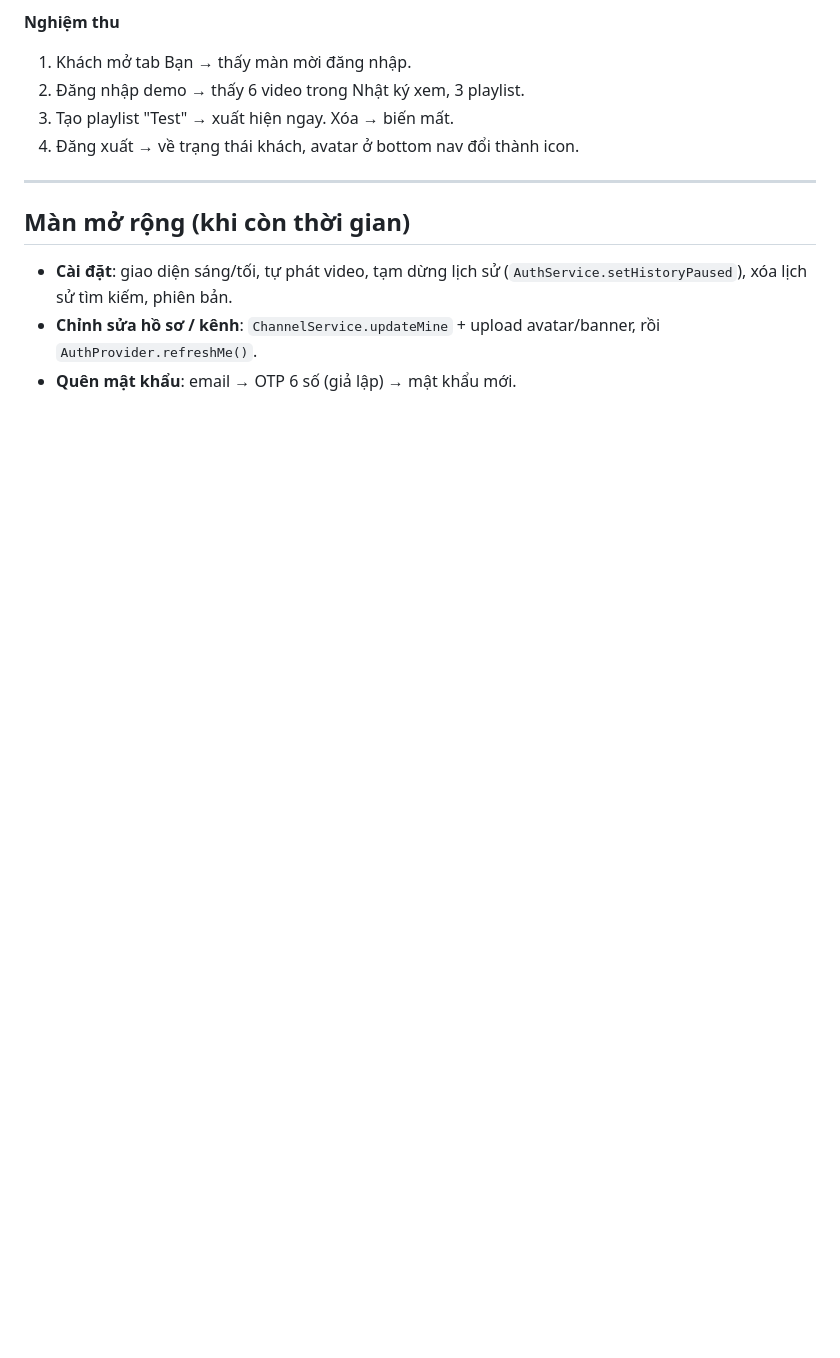
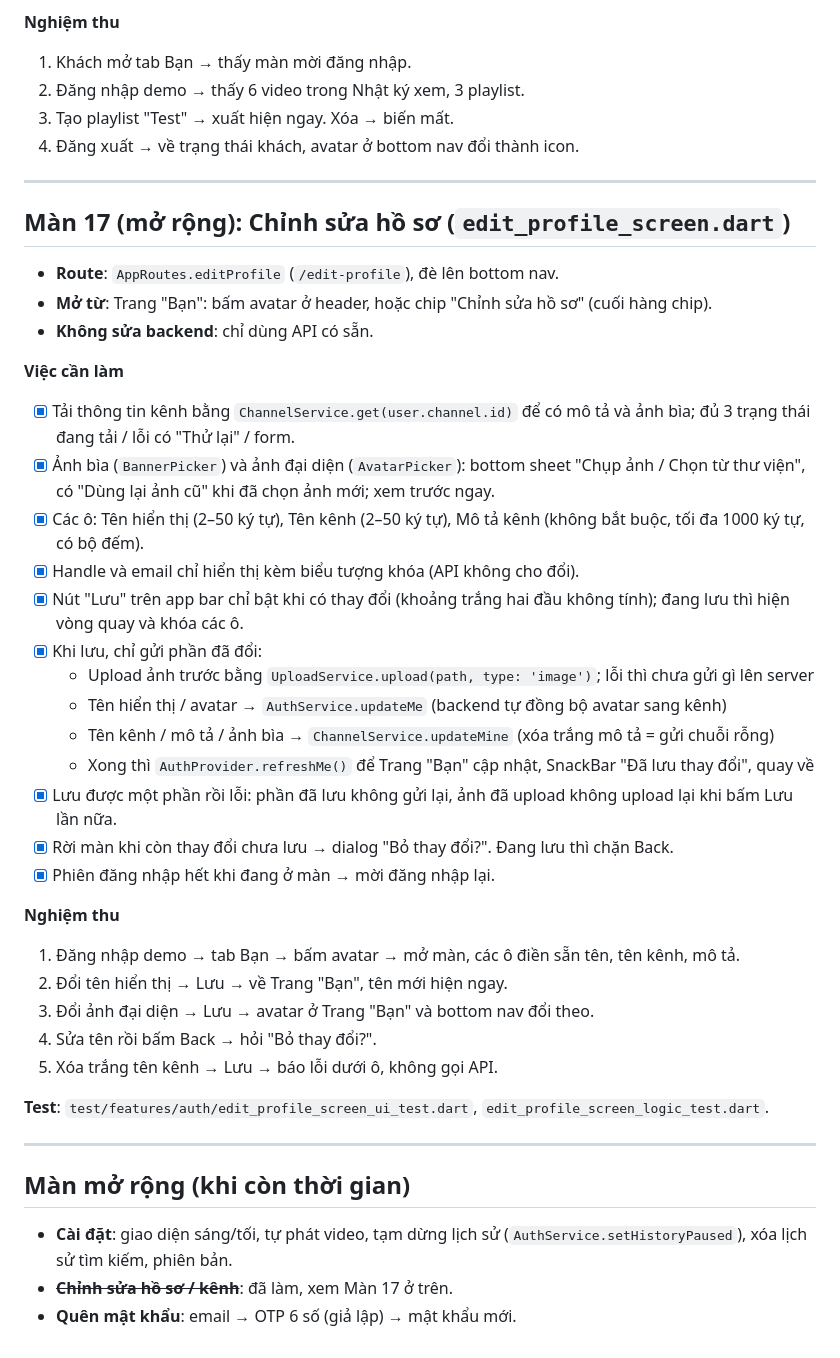
Before and after one commit to titixixi19/Vtube-PRM392-Group2, a Markdown page: docs/tasks/NGUOI-1.md, the part around the change. GitHub-like rendering; blank space fills up the shorter version.

Commit message:
docs(m17): ghi việc cần làm và nghiệm thu màn Chỉnh sửa hồ sơ

```diff
--- a/docs/tasks/NGUOI-1.md
+++ b/docs/tasks/NGUOI-1.md
@@ -132,8 +132,40 @@ Phần dùng chung đã có sẵn, chỉ việc dùng:
 
 ---
 
+## Màn 17 (mở rộng): Chỉnh sửa hồ sơ (`edit_profile_screen.dart`)
+
+- **Route**: `AppRoutes.editProfile` (`/edit-profile`), đè lên bottom nav.
+- **Mở từ**: Trang "Bạn": bấm avatar ở header, hoặc chip "Chỉnh sửa hồ sơ" (cuối hàng chip).
+- **Không sửa backend**: chỉ dùng API có sẵn.
+
+**Việc cần làm**
+- [x] Tải thông tin kênh bằng `ChannelService.get(user.channel.id)` để có mô tả và ảnh bìa; đủ 3 trạng thái đang tải / lỗi có "Thử lại" / form.
+- [x] Ảnh bìa (`BannerPicker`) và ảnh đại diện (`AvatarPicker`): bottom sheet "Chụp ảnh / Chọn từ thư viện", có "Dùng lại ảnh cũ" khi đã chọn ảnh mới; xem trước ngay.
+- [x] Các ô: Tên hiển thị (2–50 ký tự), Tên kênh (2–50 ký tự), Mô tả kênh (không bắt buộc, tối đa 1000 ký tự, có bộ đếm).
+- [x] Handle và email chỉ hiển thị kèm biểu tượng khóa (API không cho đổi).
+- [x] Nút "Lưu" trên app bar chỉ bật khi có thay đổi (khoảng trắng hai đầu không tính); đang lưu thì hiện vòng quay và khóa các ô.
+- [x] Khi lưu, chỉ gửi phần đã đổi:
+  - Upload ảnh trước bằng `UploadService.upload(path, type: 'image')`; lỗi thì chưa gửi gì lên server
+  - Tên hiển thị / avatar → `AuthService.updateMe` (backend tự đồng bộ avatar sang kênh)
+  - Tên kênh / mô tả / ảnh bìa → `ChannelService.updateMine` (xóa trắng mô tả = gửi chuỗi rỗng)
+  - Xong thì `AuthProvider.refreshMe()` để Trang "Bạn" cập nhật, SnackBar "Đã lưu thay đổi", quay về
+- [x] Lưu được một phần rồi lỗi: phần đã lưu không gửi lại, ảnh đã upload không upload lại khi bấm Lưu lần nữa.
+- [x] Rời màn khi còn thay đổi chưa lưu → dialog "Bỏ thay đổi?". Đang lưu thì chặn Back.
+- [x] Phiên đăng nhập hết khi đang ở màn → mời đăng nhập lại.
+
+**Nghiệm thu**
+1. Đăng nhập demo → tab Bạn → bấm avatar → mở màn, các ô điền sẵn tên, tên kênh, mô tả.
+2. Đổi tên hiển thị → Lưu → về Trang "Bạn", tên mới hiện ngay.
+3. Đổi ảnh đại diện → Lưu → avatar ở Trang "Bạn" và bottom nav đổi theo.
+4. Sửa tên rồi bấm Back → hỏi "Bỏ thay đổi?".
+5. Xóa trắng tên kênh → Lưu → báo lỗi dưới ô, không gọi API.
+
+**Test**: `test/features/auth/edit_profile_screen_ui_test.dart`, `edit_profile_screen_logic_test.dart`.
+
+---
+
 ## Màn mở rộng (khi còn thời gian)
 
 - **Cài đặt**: giao diện sáng/tối, tự phát video, tạm dừng lịch sử (`AuthService.setHistoryPaused`), xóa lịch sử tìm kiếm, phiên bản.
-- **Chỉnh sửa hồ sơ / kênh**: `ChannelService.updateMine` + upload avatar/banner, rồi `AuthProvider.refreshMe()`.
+- ~~**Chỉnh sửa hồ sơ / kênh**~~: đã làm, xem Màn 17 ở trên.
 - **Quên mật khẩu**: email → OTP 6 số (giả lập) → mật khẩu mới.
```
Also changed, not shown: docs/API.md (+2 -2 lines), docs/DAC-TA-MAN-HINH.md (+1 -1 lines).
